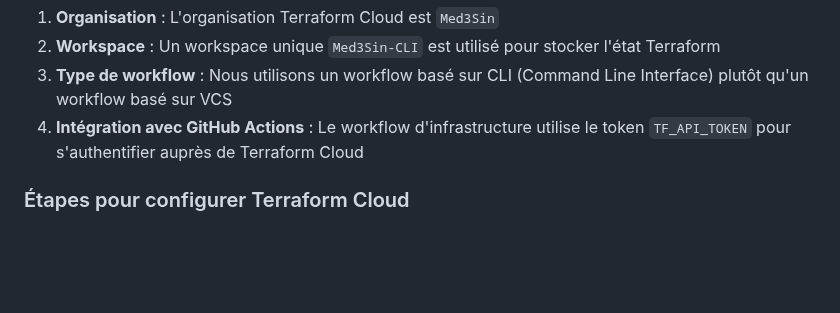
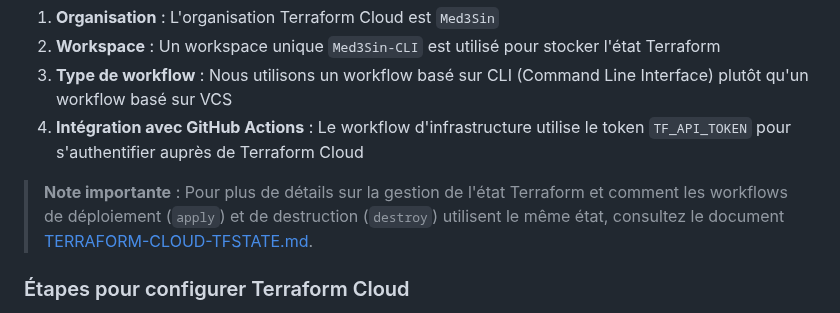
Before and after one commit to Med3Sin/Studi-YourMedia-ECF, a Markdown page: docs/TERRAFORM-SECRETS-GUIDE.md, the part around the change. Rendered like a GitHub page; blank space fills up the shorter version.

```diff
--- a/docs/TERRAFORM-SECRETS-GUIDE.md
+++ b/docs/TERRAFORM-SECRETS-GUIDE.md
@@ -124,6 +124,8 @@ Le projet utilise Terraform Cloud pour stocker l'état de l'infrastructure (tfst
 3. **Type de workflow** : Nous utilisons un workflow basé sur CLI (Command Line Interface) plutôt qu'un workflow basé sur VCS
 4. **Intégration avec GitHub Actions** : Le workflow d'infrastructure utilise le token `TF_API_TOKEN` pour s'authentifier auprès de Terraform Cloud
 
+> **Note importante** : Pour plus de détails sur la gestion de l'état Terraform et comment les workflows de déploiement (`apply`) et de destruction (`destroy`) utilisent le même état, consultez le document [TERRAFORM-CLOUD-TFSTATE.md](./TERRAFORM-CLOUD-TFSTATE.md).
+
 ### Étapes pour configurer Terraform Cloud
 
 1. **Créer un compte Terraform Cloud** sur [app.terraform.io](https://app.terraform.io/)
```
Also changed, not shown: README.md (+7 -5 lines), docs/TERRAFORM-CLOUD-TFSTATE.md (added, +134 -0 lines).
